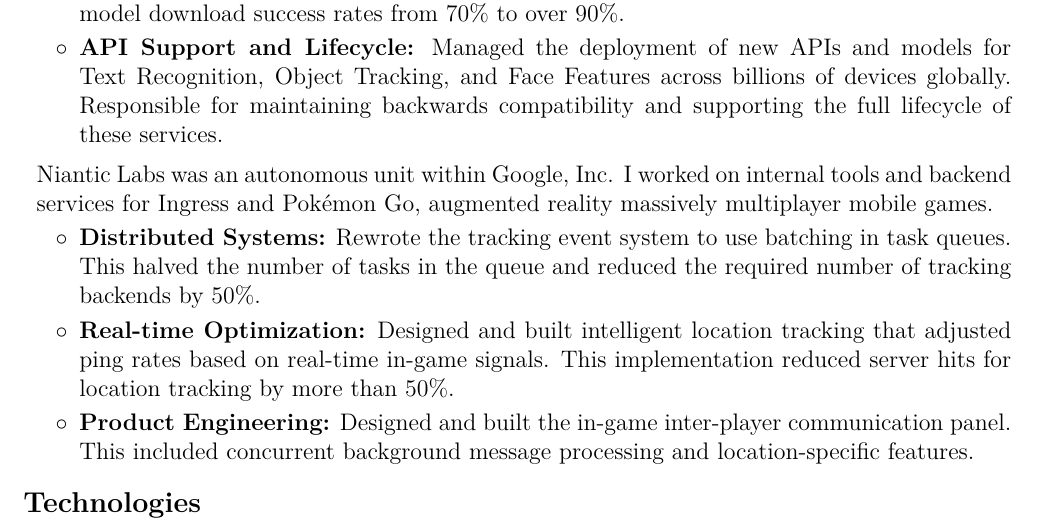
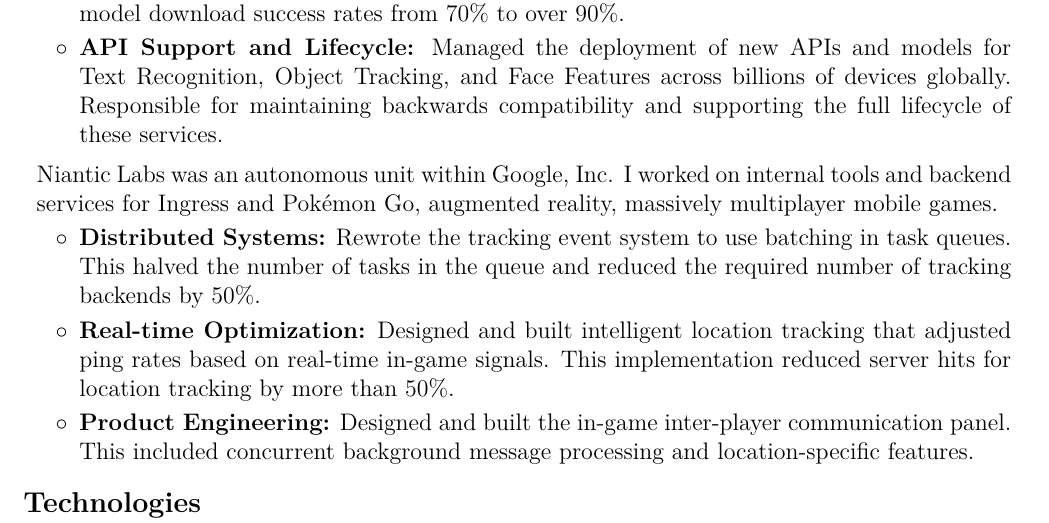
Before and after one commit to mrdotmo/resume, a LaTeX CV (resume.tex): part of page 2 of 2, cut so that both start at the same text. Compiled offline with pdfLaTeX.

Commit message:
Fixed punctuation

```diff
--- a/resume.tex
+++ b/resume.tex
@@ -230,7 +230,7 @@
 \vspace{0.10 cm}
 
 \begin{onecolentry}
-	Niantic Labs was an autonomous unit within Google, Inc.  I worked on internal tools and backend services for Ingress and Pokémon Go, augmented reality massively multiplayer mobile games.
+	Niantic Labs was an autonomous unit within Google, Inc.  I worked on internal tools and backend services for Ingress and Pokémon Go, augmented reality, massively multiplayer mobile games.
 	\begin{highlights}
 		\item \textbf{Distributed Systems:} Rewrote the tracking event system to use batching in task queues. This halved the number of tasks in the queue and reduced the required number of tracking backends by 50\%.
 		\item \textbf{Real-time Optimization:} Designed and built intelligent location tracking that adjusted ping rates based on real-time in-game signals. This implementation reduced server hits for location tracking by more than 50\%.
```
Also changed, not shown: resume.pdf.
